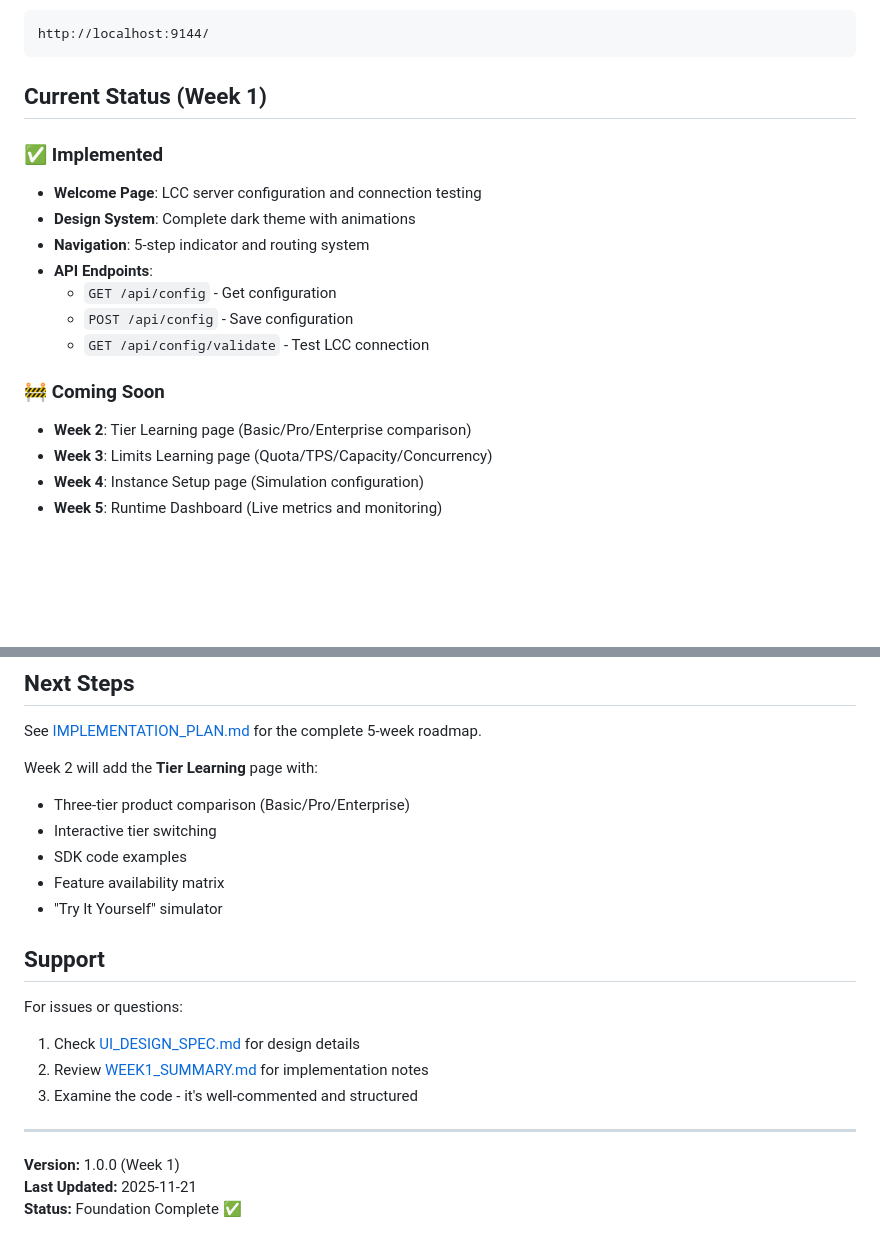
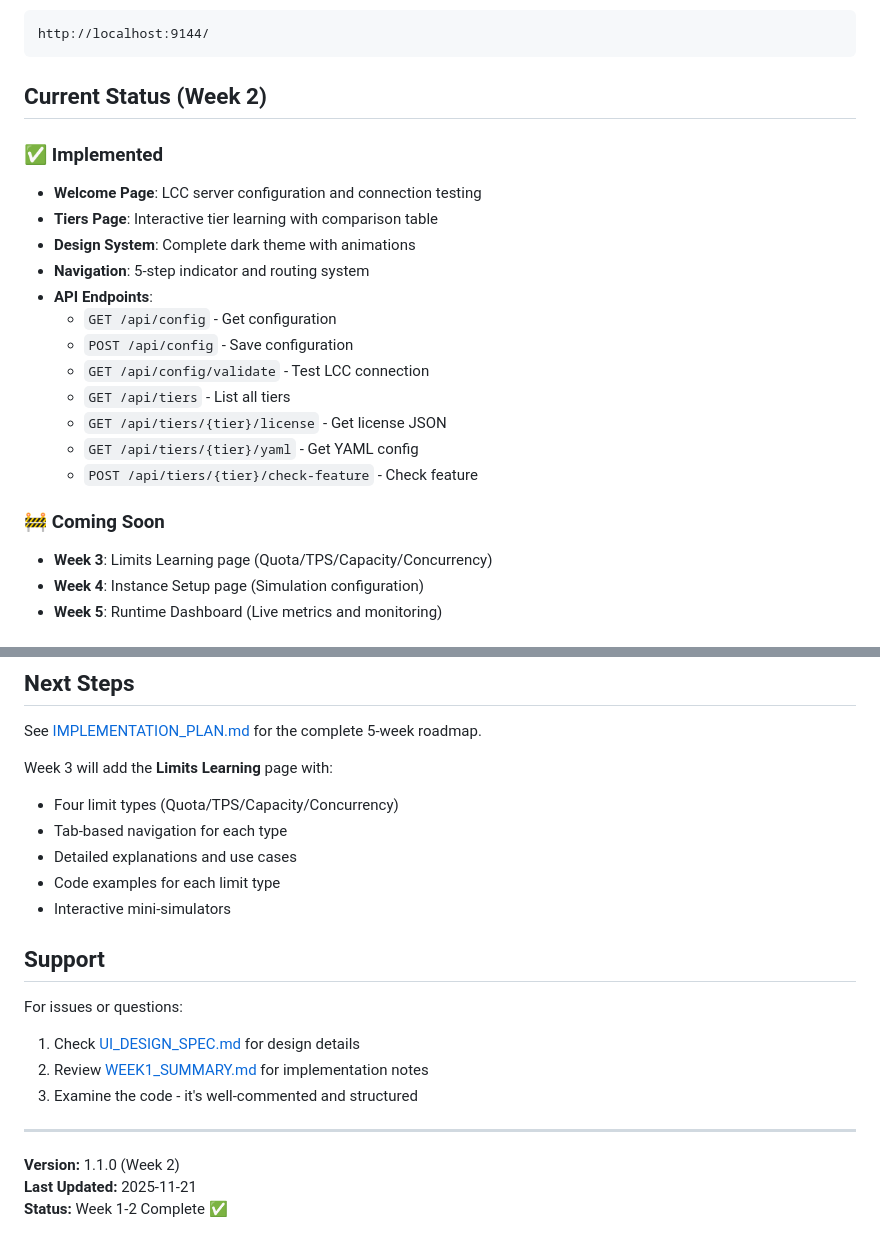
Before and after one commit to dataxcash/lcc-demo-app, a Markdown page: QUICKSTART_NEW_UI.md, 2 parts joined by grey strips. Rendered like a GitHub page; blank space fills up the shorter version.

Commit message:
Update QUICKSTART guide for Week 2 completion

````diff
--- a/QUICKSTART_NEW_UI.md
+++ b/QUICKSTART_NEW_UI.md
@@ -40,19 +40,23 @@ Open your browser and navigate to:
 http://localhost:9144/
 ```
 
-## Current Status (Week 1)
+## Current Status (Week 2)
 
 ### ✅ Implemented
 - **Welcome Page**: LCC server configuration and connection testing
+- **Tiers Page**: Interactive tier learning with comparison table
 - **Design System**: Complete dark theme with animations
 - **Navigation**: 5-step indicator and routing system
 - **API Endpoints**:
   - `GET /api/config` - Get configuration
   - `POST /api/config` - Save configuration
   - `GET /api/config/validate` - Test LCC connection
+  - `GET /api/tiers` - List all tiers
+  - `GET /api/tiers/{tier}/license` - Get license JSON
+  - `GET /api/tiers/{tier}/yaml` - Get YAML config
+  - `POST /api/tiers/{tier}/check-feature` - Check feature
 
 ### 🚧 Coming Soon
-- **Week 2**: Tier Learning page (Basic/Pro/Enterprise comparison)
 - **Week 3**: Limits Learning page (Quota/TPS/Capacity/Concurrency)
 - **Week 4**: Instance Setup page (Simulation configuration)
 - **Week 5**: Runtime Dashboard (Live metrics and monitoring)
@@ -211,12 +215,12 @@ curl -X POST http://localhost:9144/api/config \
 
 See [IMPLEMENTATION_PLAN.md](docs/IMPLEMENTATION_PLAN.md) for the complete 5-week roadmap.
 
-Week 2 will add the **Tier Learning** page with:
-- Three-tier product comparison (Basic/Pro/Enterprise)
-- Interactive tier switching
-- SDK code examples
-- Feature availability matrix
-- "Try It Yourself" simulator
+Week 3 will add the **Limits Learning** page with:
+- Four limit types (Quota/TPS/Capacity/Concurrency)
+- Tab-based navigation for each type
+- Detailed explanations and use cases
+- Code examples for each limit type
+- Interactive mini-simulators
 
 ## Support
 
@@ -227,6 +231,6 @@ For issues or questions:
 
 ---
 
-**Version:** 1.0.0 (Week 1)
+**Version:** 1.1.0 (Week 2)
 **Last Updated:** 2025-11-21
-**Status:** Foundation Complete ✅
+**Status:** Week 1-2 Complete ✅
````
Also changed, not shown: other parts of QUICKSTART_NEW_UI.md (+1 -1 lines).
